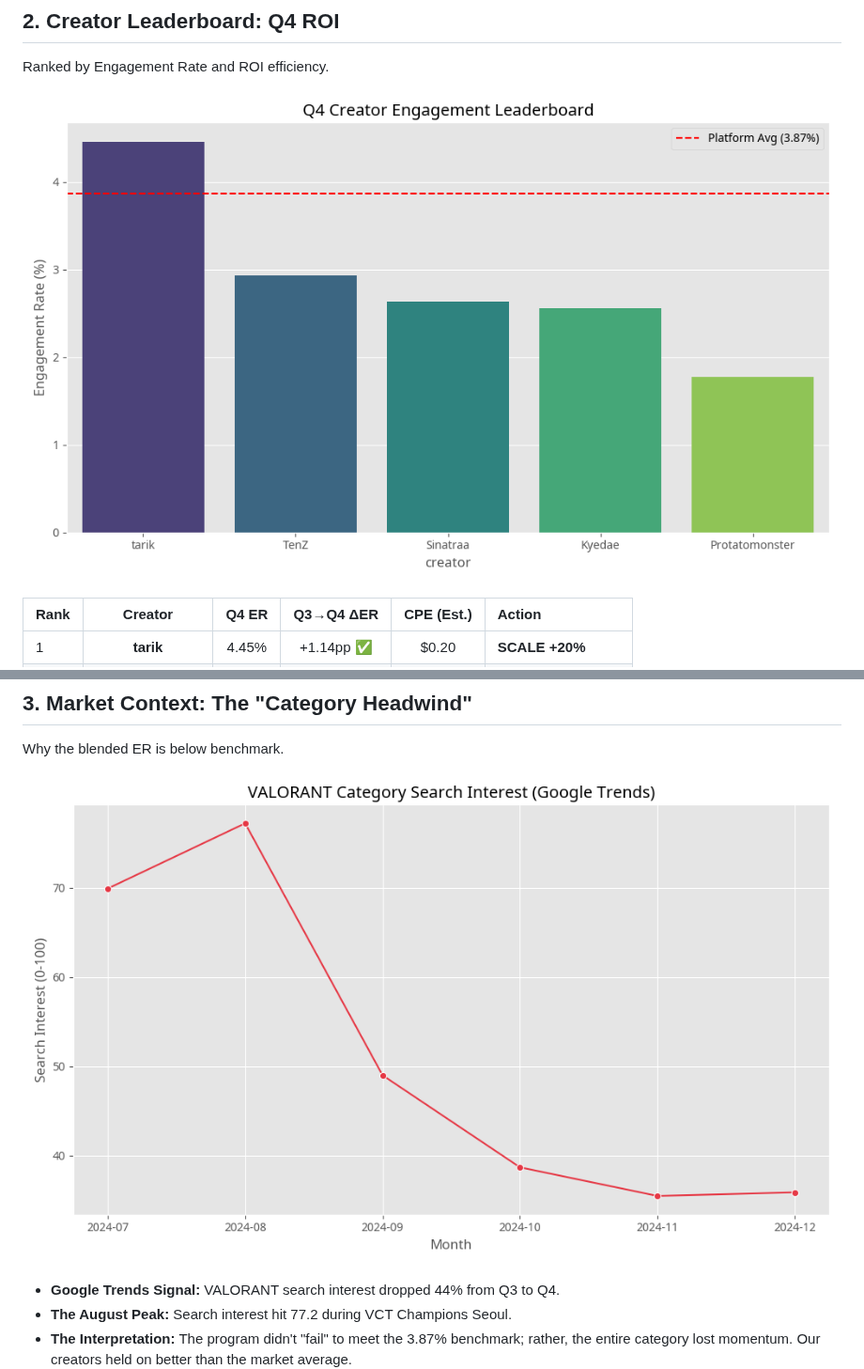
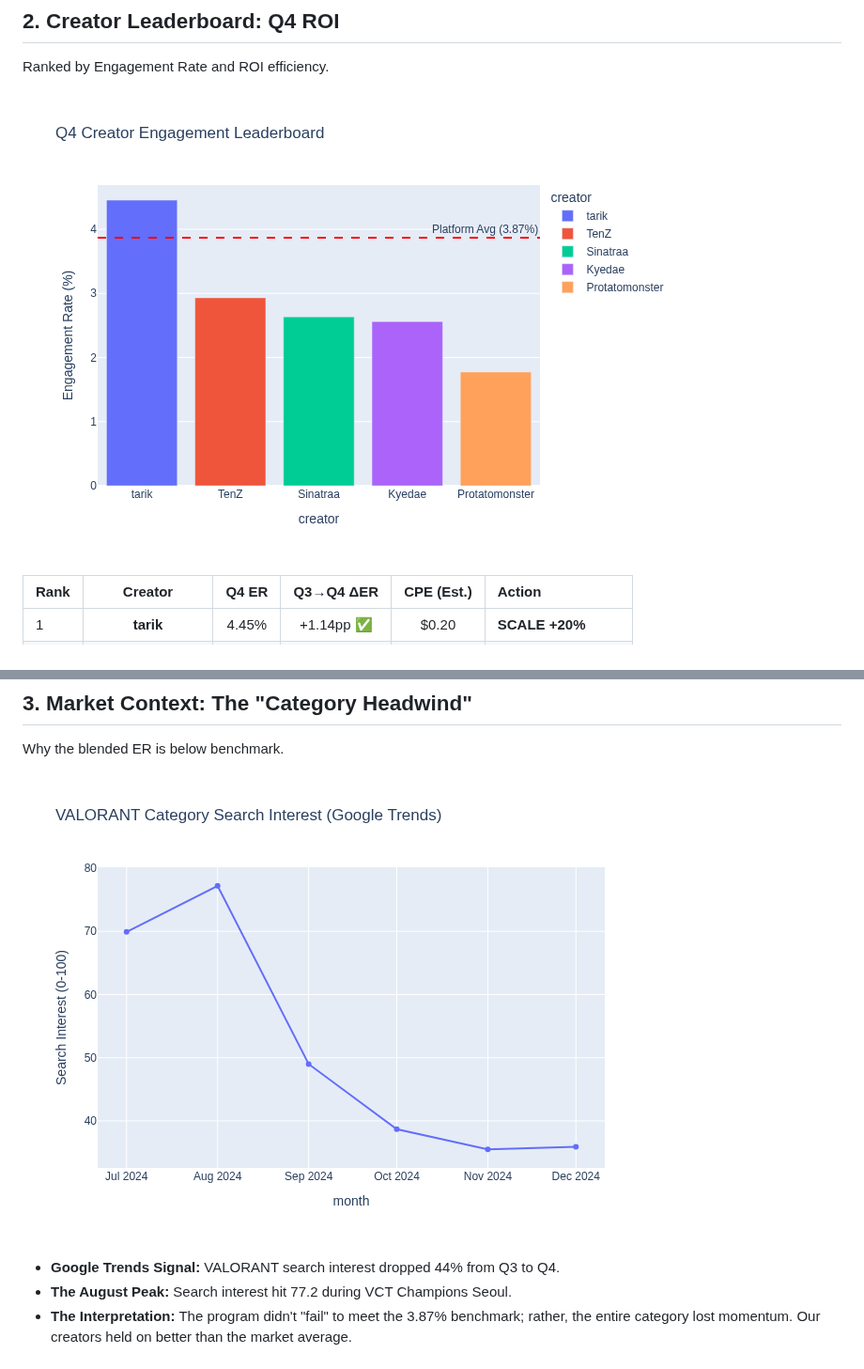
Before and after one commit to sachinjain2000/hardscope-assessment, a Markdown page: outputs/QBR_DECK.md, 2 parts joined by grey strips. Shown at 94% size. GitHub-like rendering; pictures changed too: assets/category_trend.png (deleted), assets/category_trend_plotly.png (added), assets/leaderboard.png (deleted).

```diff
--- a/outputs/QBR_DECK.md
+++ b/outputs/QBR_DECK.md
@@ -25,7 +25,7 @@ The big wins and the market reality.
 ## 2. Creator Leaderboard: Q4 ROI
 Ranked by Engagement Rate and ROI efficiency.
 
-![Q4 Creator Engagement Leaderboard](../assets/leaderboard.png)
+![Q4 Creator Engagement Leaderboard](../assets/leaderboard_plotly.png)
 
 | Rank | Creator | Q4 ER | Q3→Q4 ΔER | CPE (Est.) | Action |
 | :--- | :---: | :---: | :---: | :---: | :--- |
@@ -43,7 +43,7 @@ Ranked by Engagement Rate and ROI efficiency.
 ## 3. Market Context: The "Category Headwind"
 Why the blended ER is below benchmark.
 
-![VALORANT Category Search Interest](../assets/category_trend.png)
+![VALORANT Category Search Interest](../assets/category_trend_plotly.png)
 
 *   **Google Trends Signal:** VALORANT search interest dropped 44% from Q3 to Q4.
 *   **The August Peak:** Search interest hit 77.2 during VCT Champions Seoul.
```
Also changed, not shown: other parts of outputs/QBR_DECK.md (+1 -1 lines), README.md (+9 -10 lines), assets/incrementality.png (deleted), assets/incrementality_plotly.png (added).
